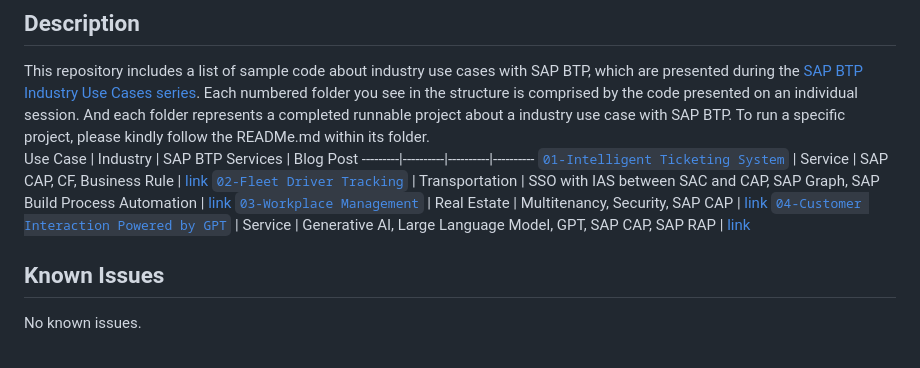
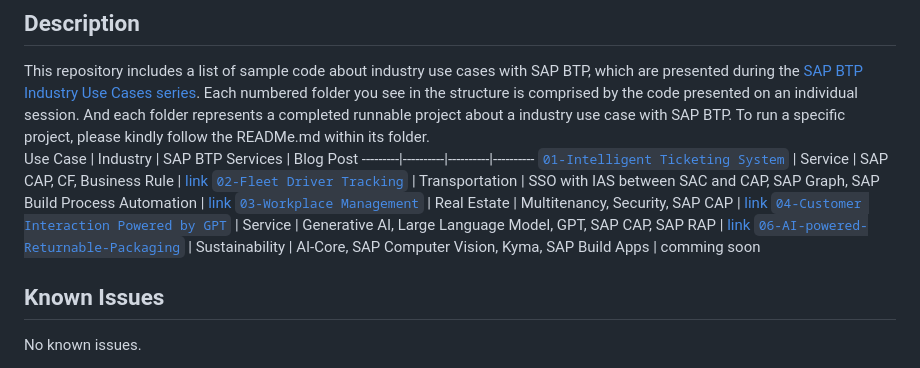
Before and after one commit to SAP-samples/btp-industry-use-cases, a Markdown page: README.md, the part around the change. Rendered like a GitHub page.

Commit message:
Added use case 06

```diff
--- a/README.md
+++ b/README.md
@@ -20,6 +20,7 @@ Use Case | Industry | SAP BTP Services | Blog Post
 [`02-Fleet Driver Tracking`](02-fleet-driver-tracking) | Transportation | SSO with IAS between SAC and CAP, SAP Graph, SAP Build Process Automation | [link](https://blogs.sap.com/2023/03/30/deliver-real-life-use-cases-with-sap-btp-fleet-driver-tracking-solution/)
 [`03-Workplace Management`](03-workplace-management) | Real Estate | Multitenancy, Security, SAP CAP | [link](https://blogs.sap.com/?p=1763035)
 [`04-Customer Interaction Powered by GPT`](04-customer-interaction-gpt4) | Service | Generative AI, Large Language Model, GPT, SAP CAP, SAP RAP | [link](https://blogs.sap.com/2023/06/20/exploring-the-potential-of-gpt-in-sap-ecosystem/)
+[`06-AI-powered-Returnable-Packaging`](06-ai-powered-returnable-packaging) | Sustainability | AI-Core, SAP Computer Vision, Kyma, SAP Build Apps | comming soon
 
 ## Known Issues
 No known issues.
```
